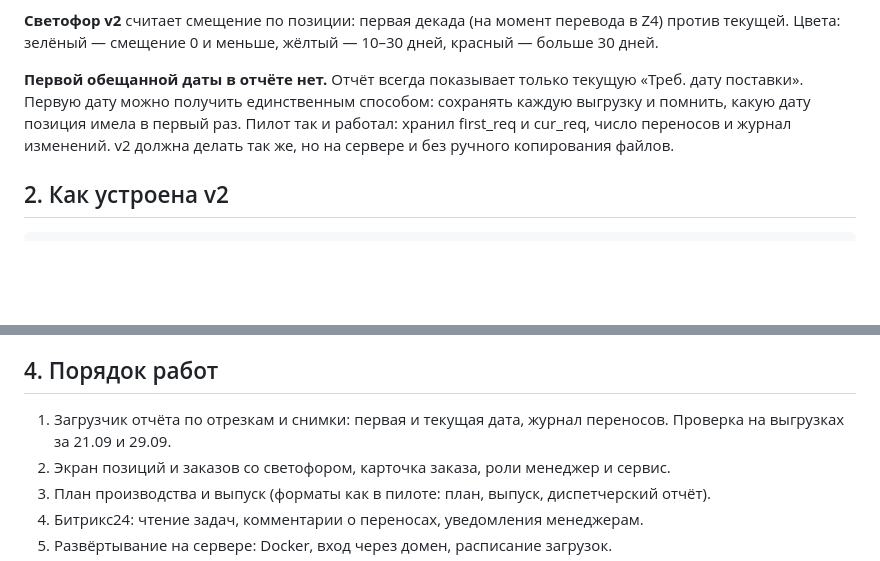
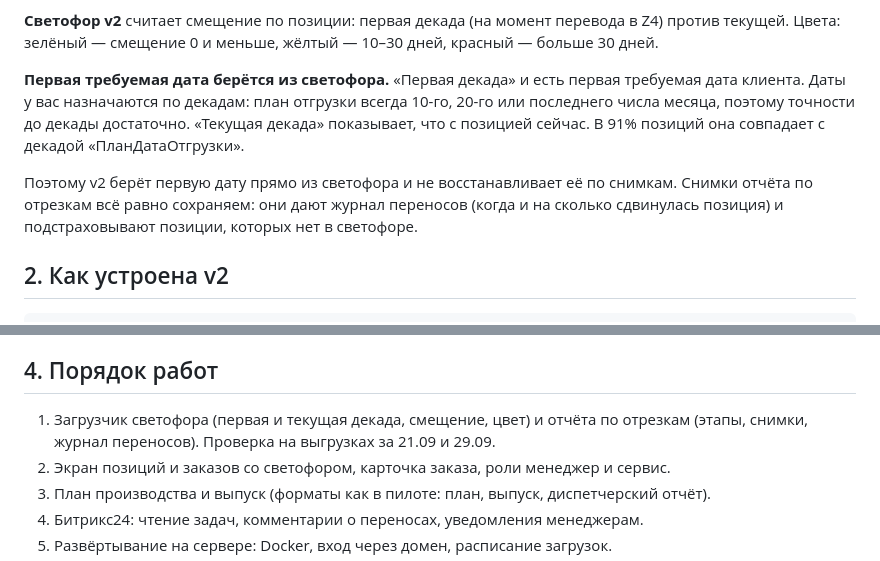
Before and after one commit to fedoseevyaroslav90/SalesVisor, a Markdown page: docs/proekt-v2.md, 2 parts joined by grey strips. GitHub-like rendering; blank space fills up the shorter version.

Commit message:
Проект v2: первая требуемая дата берётся из светофора
Co-Authored-By: Claude Opus 5.5 (1M context) <noreply@anthropic.com>
Claude-Session: https://claude.ai/code/session_013X5J8f81VEBc2tfdsPoyMa

```diff
--- a/docs/proekt-v2.md
+++ b/docs/proekt-v2.md
@@ -22,7 +22,9 @@
 
 **Светофор v2** считает смещение по позиции: первая декада (на момент перевода в Z4) против текущей. Цвета: зелёный — смещение 0 и меньше, жёлтый — 10–30 дней, красный — больше 30 дней.
 
-**Первой обещанной даты в отчёте нет.** Отчёт всегда показывает только текущую «Треб. дату поставки». Первую дату можно получить единственным способом: сохранять каждую выгрузку и помнить, какую дату позиция имела в первый раз. Пилот так и работал: хранил first_req и cur_req, число переносов и журнал изменений. v2 должна делать так же, но на сервере и без ручного копирования файлов.
+**Первая требуемая дата берётся из светофора.** «Первая декада» и есть первая требуемая дата клиента. Даты у вас назначаются по декадам: план отгрузки всегда 10-го, 20-го или последнего числа месяца, поэтому точности до декады достаточно. «Текущая декада» показывает, что с позицией сейчас. В 91% позиций она совпадает с декадой «ПланДатаОтгрузки».
+
+Поэтому v2 берёт первую дату прямо из светофора и не восстанавливает её по снимкам. Снимки отчёта по отрезкам всё равно сохраняем: они дают журнал переносов (когда и на сколько сдвинулась позиция) и подстраховывают позиции, которых нет в светофоре.
 
 ## 2. Как устроена v2
 
@@ -70,7 +72,7 @@ SAP / Metabase ──(выгрузки по расписанию)──► За
 
 ## 4. Порядок работ
 
-1. Загрузчик отчёта по отрезкам и снимки: первая и текущая дата, журнал переносов. Проверка на выгрузках за 21.09 и 29.09.
+1. Загрузчик светофора (первая и текущая декада, смещение, цвет) и отчёта по отрезкам (этапы, снимки, журнал переносов). Проверка на выгрузках за 21.09 и 29.09.
 2. Экран позиций и заказов со светофором, карточка заказа, роли менеджер и сервис.
 3. План производства и выпуск (форматы как в пилоте: план, выпуск, диспетчерский отчёт).
 4. Битрикс24: чтение задач, комментарии о переносах, уведомления менеджерам.
```
